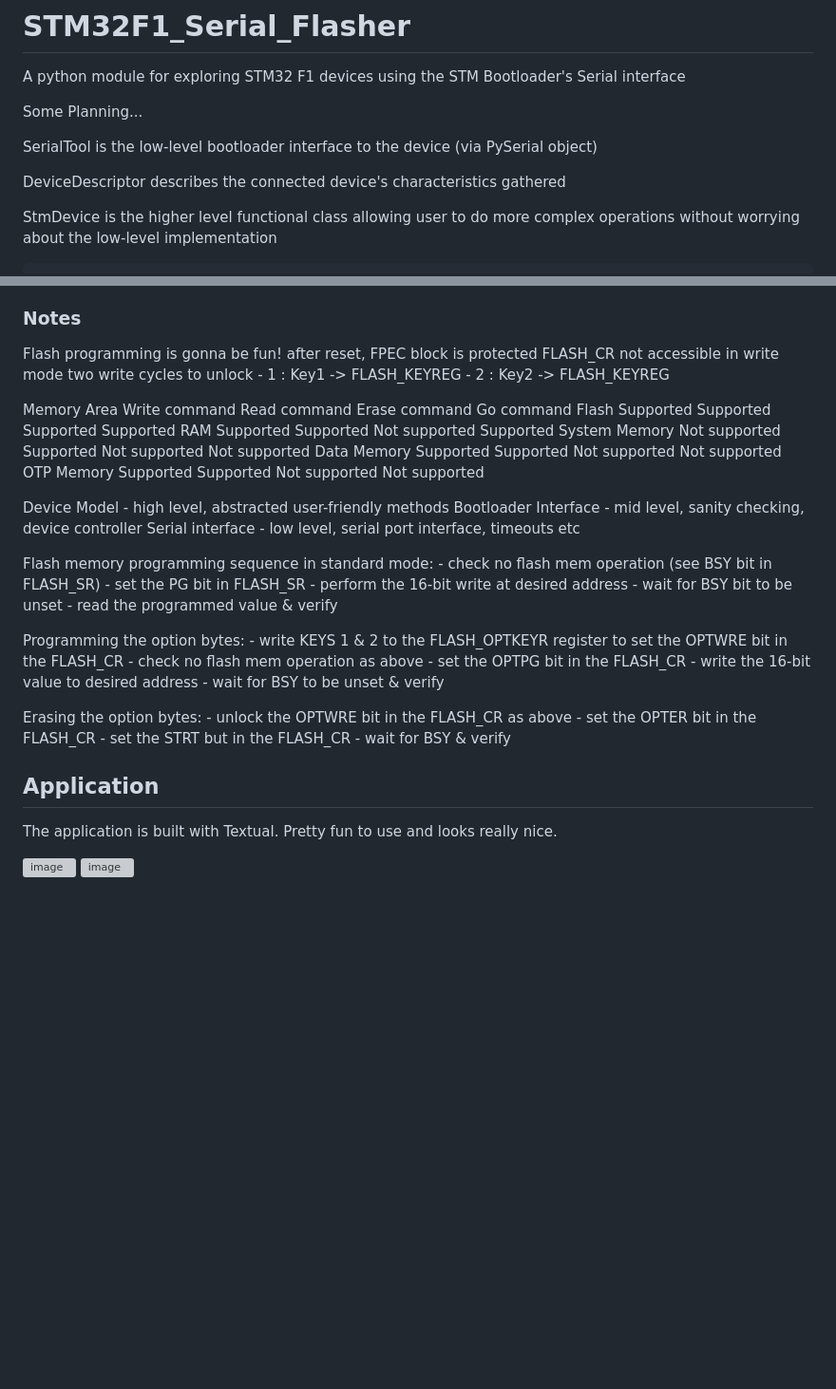
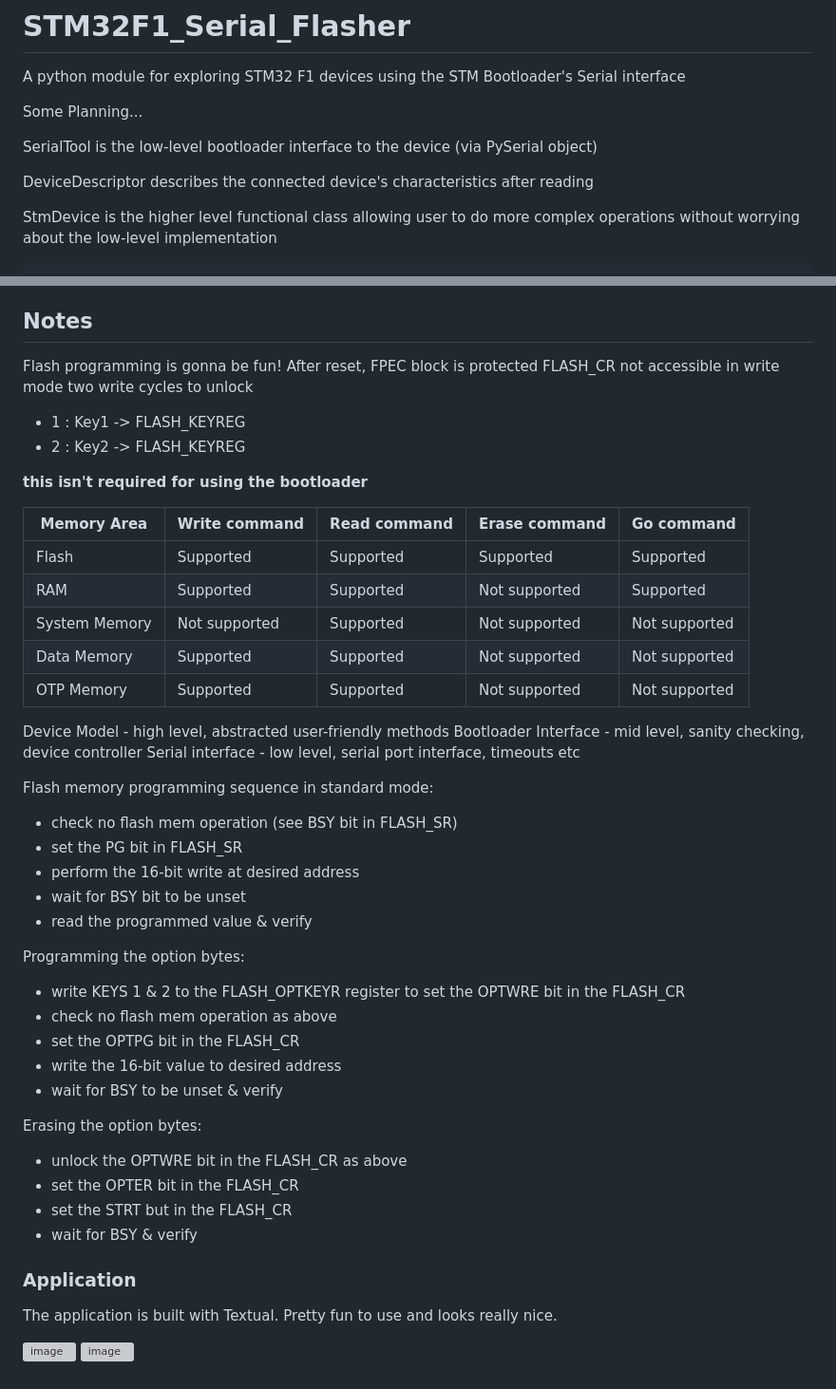
Before and after one commit to EventHor1zon/STM32F1_Serial_Flasher, a Markdown page: README.md, 2 parts joined by grey strips. Shown at 95% size. Drawn GitHub-style; blank space fills up the shorter version; grey boxes are pictures that could not be loaded.

```diff
--- a/README.md
+++ b/README.md
@@ -7,7 +7,7 @@ Some Planning...
 
 SerialTool is the low-level bootloader interface to the device (via PySerial object)
 
-DeviceDescriptor describes the connected device's characteristics gathered
+DeviceDescriptor describes the connected device's characteristics after reading
 
 StmDevice is the higher level functional class allowing user to do more complex operations without worrying about the low-level implementation
 
@@ -76,23 +78,22 @@ Todos
 - Watch for proper case use!
 
 
-### Notes
+## Notes
 
-Flash programming is gonna be fun!
-after reset, FPEC block is protected
-FLASH_CR not accessible in write mode
-two write cycles to unlock
-    -   1 : Key1 -> FLASH_KEYREG
-    -   2 : Key2 -> FLASH_KEYREG
+Flash programming is gonna be fun! After reset, FPEC block is protected FLASH_CR not accessible in write mode two write cycles to unlock
+-   1 : Key1 -> FLASH_KEYREG
+-   2 : Key2 -> FLASH_KEYREG
+
+__this isn't required for using the bootloader__
 
 
-
-Memory Area   Write command   Read command    Erase command       Go command
-Flash           Supported       Supported       Supported       Supported
-RAM             Supported       Supported       Not supported   Supported
-System Memory   Not supported   Supported       Not supported   Not supported
-Data Memory     Supported       Supported       Not supported   Not supported
-OTP Memory      Supported       Supported       Not supported   Not supported
+| Memory Area | Write command | Read command | Erase command | Go command |
+| ----------- | ------------- | ------------ | ------------- | ---------- |
+| Flash | Supported | Supported | Supported | Supported |
+| RAM | Supported | Supported | Not supported | Supported |
+| System Memory | Not supported |Supported | Not supported | Not supported |
+| Data Memory | Supported | Supported | Not supported | Not supported |
+| OTP Memory | Supported | Supported | Not supported | Not supported |
 
 
 Device Model  - high level, abstracted user-friendly methods
@@ -100,28 +101,27 @@ Bootloader Interface - mid level, sanity checking, device controller
 Serial interface - low level, serial port interface, timeouts etc
 
 Flash memory programming sequence in standard mode:
-    - check no flash mem operation (see BSY bit in FLASH_SR)
-    - set the PG bit in FLASH_SR
-    - perform the 16-bit write at desired address
-    - wait for BSY bit to be unset
-    - read the programmed value & verify
+- check no flash mem operation (see BSY bit in FLASH_SR)
+- set the PG bit in FLASH_SR
+- perform the 16-bit write at desired address
+- wait for BSY bit to be unset
+- read the programmed value & verify
 
 Programming the option bytes:
-    - write KEYS 1 & 2 to the FLASH_OPTKEYR register to set the OPTWRE bit in the FLASH_CR
-    - check no flash mem operation as above
-    - set the OPTPG bit in the FLASH_CR
-    - write the 16-bit value to desired address
-    - wait for BSY to be unset & verify
+- write KEYS 1 & 2 to the FLASH_OPTKEYR register to set the OPTWRE bit in the FLASH_CR
+- check no flash mem operation as above
+- set the OPTPG bit in the FLASH_CR
+- write the 16-bit value to desired address
+- wait for BSY to be unset & verify
 
 Erasing the option bytes:
-    - unlock the OPTWRE bit in the FLASH_CR as above
-    - set the OPTER bit in the FLASH_CR
-    - set the STRT but in the FLASH_CR
-    - wait for BSY & verify
+- unlock the OPTWRE bit in the FLASH_CR as above
+- set the OPTER bit in the FLASH_CR
+- set the STRT but in the FLASH_CR
+- wait for BSY & verify
 
 
-
-## Application
+### Application
 
 The application is built with Textual. Pretty fun to use and looks really nice.
 
```
Also changed, not shown: other parts of README.md (+4 -2 lines).
